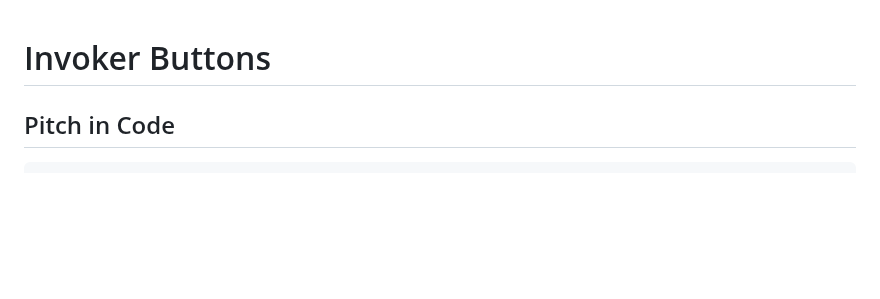
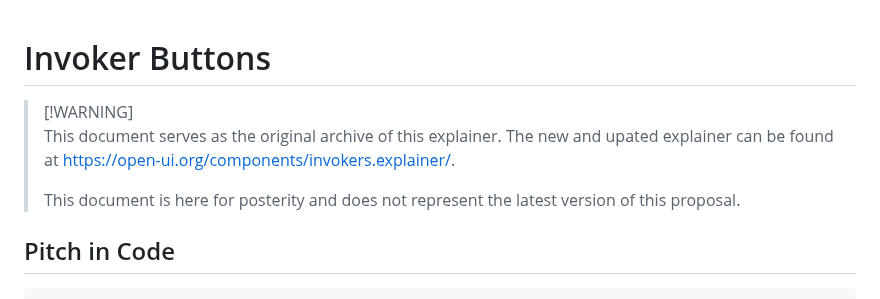
Before and after one commit to keithamus/invokers-polyfill, a Markdown page: README.md, the part around the change. Rendered like a GitHub page; blank space fills up the shorter version.

Commit message:
Add warning to readme linking to openui
Closes #29

```diff
--- a/README.md
+++ b/README.md
@@ -1,4 +1,10 @@
 # Invoker Buttons
+
+> [!WARNING]\
+> This document serves as the original archive of this explainer. The new and upated explainer
+> can be found at https://open-ui.org/components/invokers.explainer/.
+>
+> This document is here for posterity and does not represent the latest version of this proposal.
 
 ## Pitch in Code
 
```
